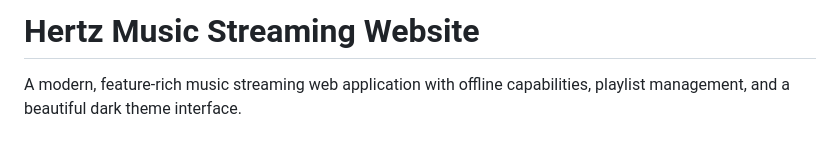
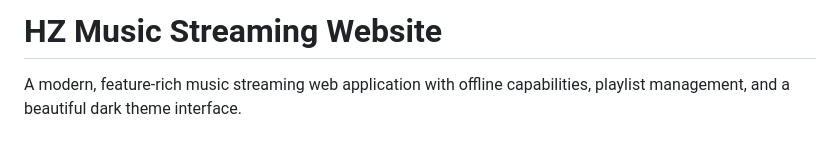
Before and after one commit to beniam-beatmaker/HZ-Music-Sreamer-, a Markdown page: README.md, the part around the change. Drawn GitHub-style.

Commit message:
Rename project from 'Hertz' to 'HZ'

```diff
--- a/README.md
+++ b/README.md
@@ -1,4 +1,4 @@
-# Hertz Music Streaming Website
+# HZ Music Streaming Website
 
 A modern, feature-rich music streaming web application with offline capabilities, playlist management, and a beautiful dark theme interface.
 
```
